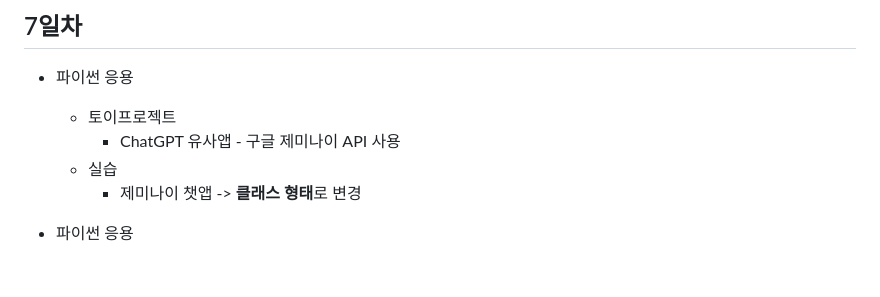
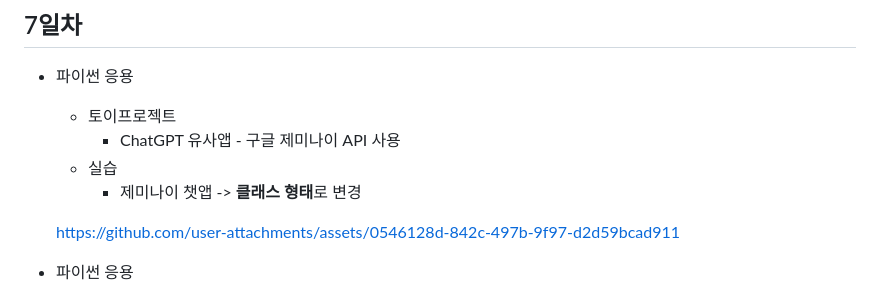
Before and after one commit to peachk3/iot-python-2025, a Markdown page: README.md, the part around the change. Drawn GitHub-style; blank space fills up the shorter version.

```diff
--- a/README.md
+++ b/README.md
@@ -195,6 +195,8 @@ iot 개발자 기초 프로그래밍 언어 리포지토리
     - 실습
         - 제미나이 챗앱 -> **클래스 형태**로 변경
 
+    https://github.com/user-attachments/assets/0546128d-842c-497b-9f97-d2d59bcad911
+
 - 파이썬 응용
     - 실행파일 만들기
         - `pyinstaller` 모듈 설치
```
